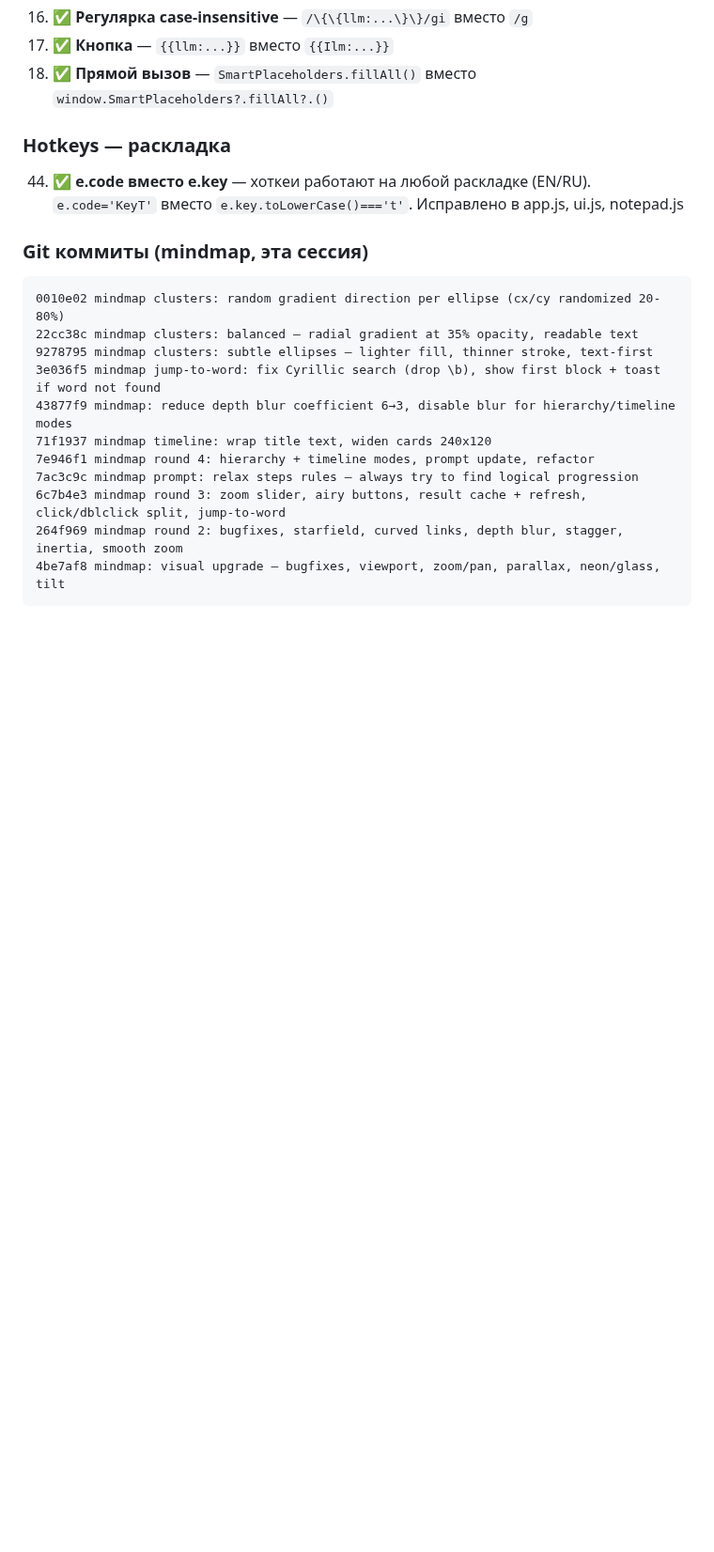
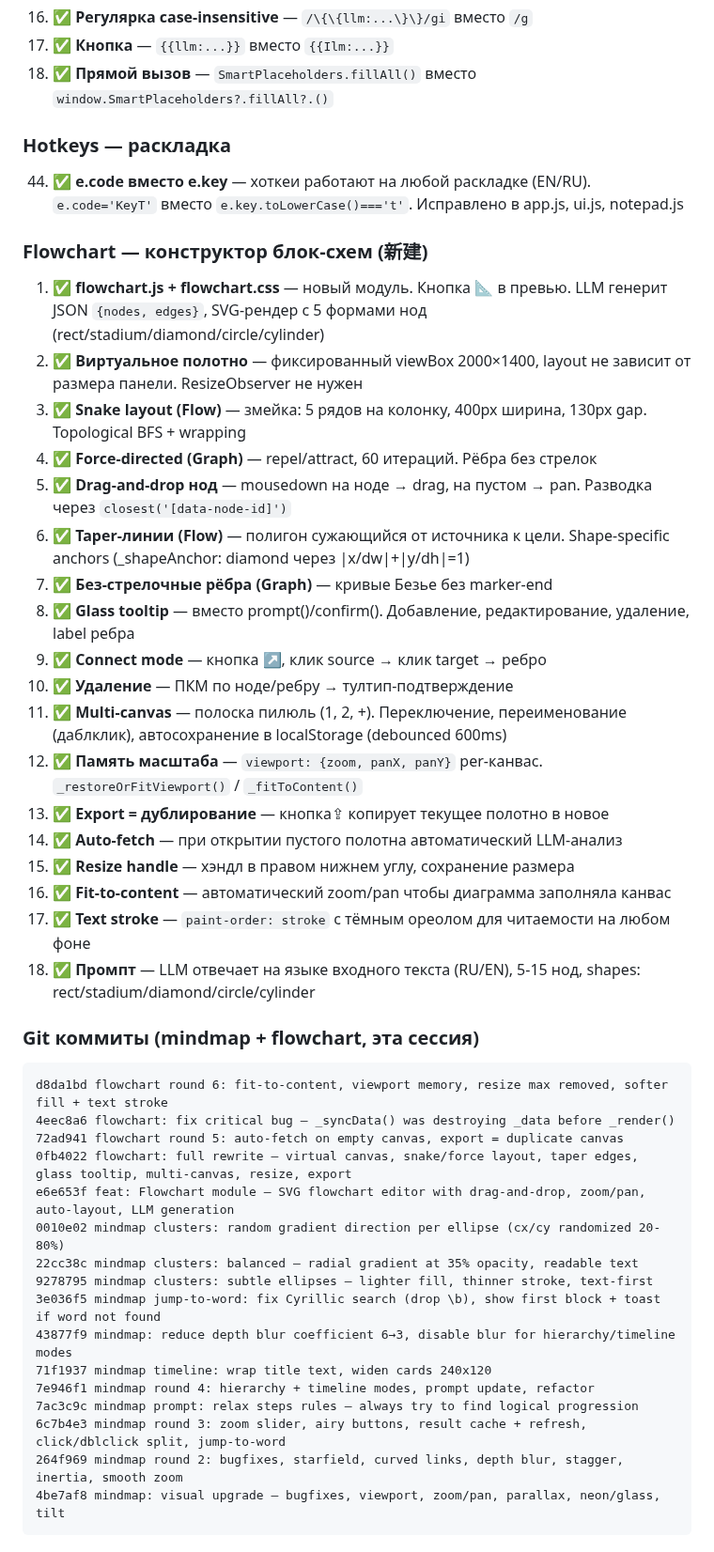
Before and after one commit to VVSh-st/paste-copy, a Markdown page: HANDOFF.md, the part around one of its changes. Shown at 94% size. Rendered like a GitHub page; blank space fills up the shorter version.

Commit message:
docs: обновлен HANDOFF.md — Flowchart rounds 1-6

````diff
--- a/HANDOFF.md
+++ b/HANDOFF.md
@@ -141,9 +141,35 @@
 
 44. ✅ **e.code вместо e.key** — хоткеи работают на любой раскладке (EN/RU). `e.code='KeyT'` вместо `e.key.toLowerCase()==='t'`. Исправлено в app.js, ui.js, notepad.js
 
-### Git коммиты (mindmap, эта сессия)
+### Flowchart — конструктор блок-схем (新建)
+
+1. ✅ **flowchart.js + flowchart.css** — новый модуль. Кнопка 📐 в превью. LLM генерит JSON `{nodes, edges}`, SVG-рендер с 5 формами нод (rect/stadium/diamond/circle/cylinder)
+2. ✅ **Виртуальное полотно** — фиксированный viewBox 2000×1400, layout не зависит от размера панели. ResizeObserver не нужен
+3. ✅ **Snake layout (Flow)** — змейка: 5 рядов на колонку, 400px ширина, 130px gap. Topological BFS + wrapping
+4. ✅ **Force-directed (Graph)** — repel/attract, 60 итераций. Рёбра без стрелок
+5. ✅ **Drag-and-drop нод** — mousedown на ноде → drag, на пустом → pan. Разводка через `closest('[data-node-id]')`
+6. ✅ **Taper-линии (Flow)** — полигон сужающийся от источника к цели. Shape-specific anchors (_shapeAnchor: diamond через |x/dw|+|y/dh|=1)
+7. ✅ **Без-стрелочные рёбра (Graph)** — кривые Безье без marker-end
+8. ✅ **Glass tooltip** — вместо prompt()/confirm(). Добавление, редактирование, удаление, label ребра
+9. ✅ **Connect mode** — кнопка ↗, клик source → клик target → ребро
+10. ✅ **Удаление** — ПКМ по ноде/ребру → тултип-подтверждение
+11. ✅ **Multi-canvas** — полоска пилюль (1, 2, +). Переключение, переименование (даблклик), автосохранение в localStorage (debounced 600ms)
+12. ✅ **Память масштаба** — `viewport: {zoom, panX, panY}` per-канвас. `_restoreOrFitViewport()` / `_fitToContent()`
+13. ✅ **Export = дублирование** — кнопка⇪ копирует текущее полотно в новое
+14. ✅ **Auto-fetch** — при открытии пустого полотна автоматический LLM-анализ
+15. ✅ **Resize handle** — хэндл в правом нижнем углу, сохранение размера
+16. ✅ **Fit-to-content** — автоматический zoom/pan чтобы диаграмма заполняла канвас
+17. ✅ **Text stroke** — `paint-order: stroke` с тёмным ореолом для читаемости на любом фоне
+18. ✅ **Промпт** — LLM отвечает на языке входного текста (RU/EN), 5-15 нод, shapes: rect/stadium/diamond/circle/cylinder
+
+### Git коммиты (mindmap + flowchart, эта сессия)
 
 ```
+d8da1bd flowchart round 6: fit-to-content, viewport memory, resize max removed, softer fill + text stroke
+4eec8a6 flowchart: fix critical bug — _syncData() was destroying _data before _render()
+72ad941 flowchart round 5: auto-fetch on empty canvas, export = duplicate canvas
+0fb4022 flowchart: full rewrite — virtual canvas, snake/force layout, taper edges, glass tooltip, multi-canvas, resize, export
+e6e653f feat: Flowchart module — SVG flowchart editor with drag-and-drop, zoom/pan, auto-layout, LLM generation
 0010e02 mindmap clusters: random gradient direction per ellipse (cx/cy randomized 20-80%)
 22cc38c mindmap clusters: balanced — radial gradient at 35% opacity, readable text
 9278795 mindmap clusters: subtle ellipses — lighter fill, thinner stroke, text-first
````
Also changed, not shown: other parts of HANDOFF.md (+15 -4 lines).
